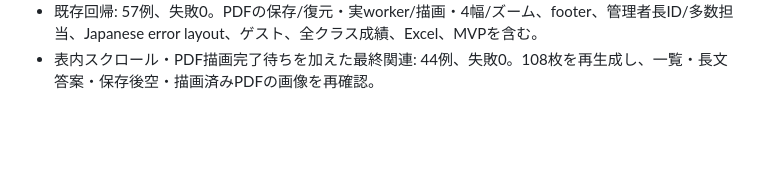
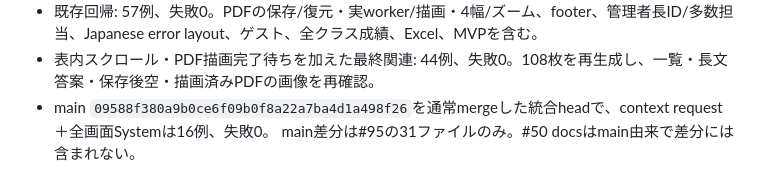
Before and after one commit to arduino0420/quickflow, a Markdown page: docs/implementation/issue95_screen_audit.md, the part around the change. Drawn GitHub-style; blank space fills up the shorter version.

Commit message:
Record integrated screen audit results

```diff
--- a/docs/implementation/issue95_screen_audit.md
+++ b/docs/implementation/issue95_screen_audit.md
@@ -96,3 +96,5 @@ host/port/dbと実SQLのhost/port/db/data_directory、Storage rootを照合し
 - 既存PDF/footer/エラー/ゲスト/成績/Excel/MVP回帰と統合後検証は下記に追記。
 - 既存回帰: 57例、失敗0。PDFの保存/復元・実worker/描画・4幅/ズーム、footer、管理者長ID/多数担当、Japanese error layout、ゲスト、全クラス成績、Excel、MVPを含む。
 - 表内スクロール・PDF描画完了待ちを加えた最終関連: 44例、失敗0。108枚を再生成し、一覧・長文答案・保存後空・描画済みPDFの画像を再確認。
+- main `09588f380a9b0ce6f09b0f8a22a7ba4d1a498f26`を通常mergeした統合headで、context request＋全画面Systemは16例、失敗0。
+  main差分は#95の31ファイルのみ。#50 docsはmain由来で差分には含まれない。
```
